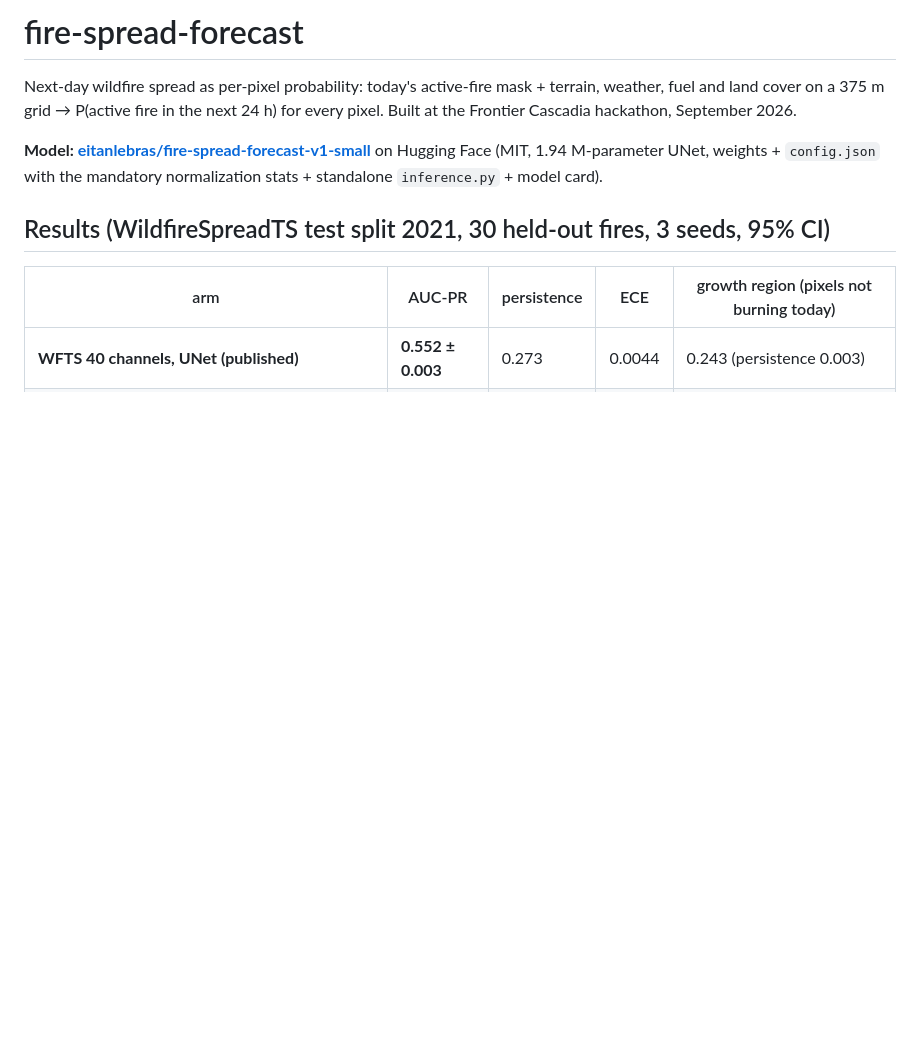
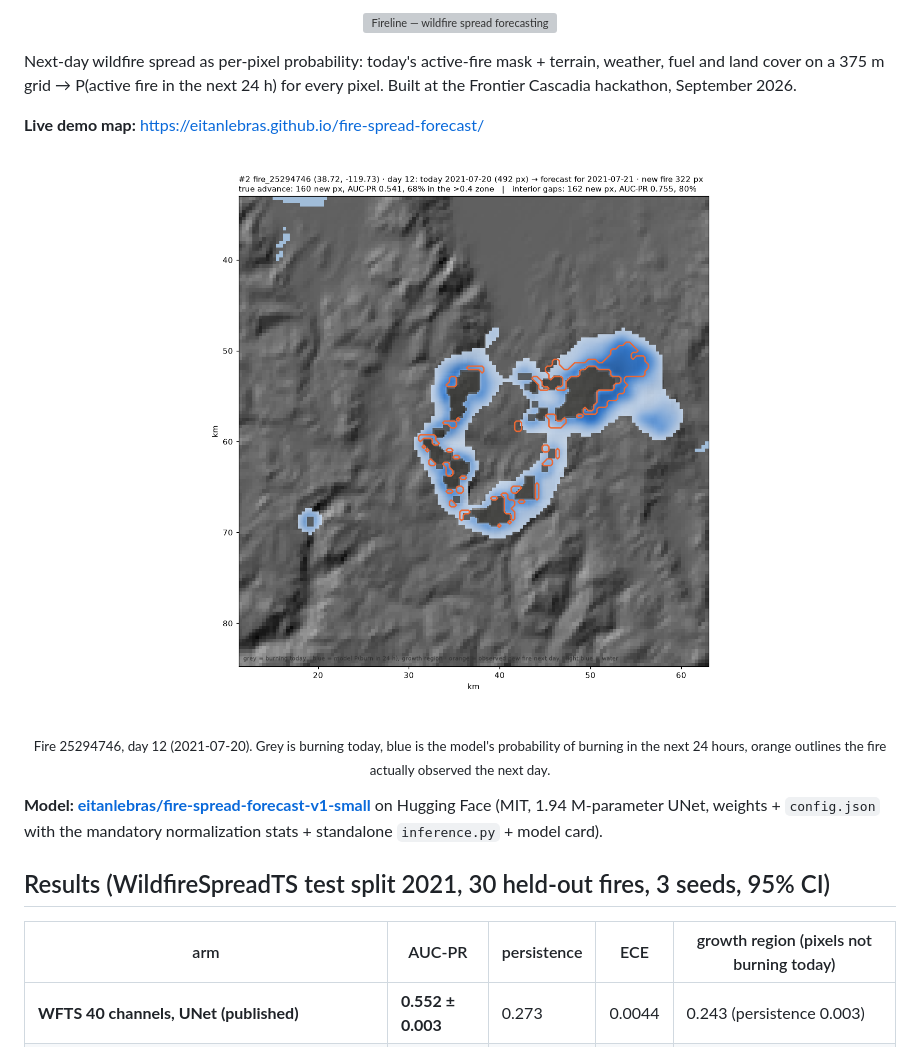
Before and after one commit to eitanlebras/fire-spread-forecast, a Markdown page: README.md, the part around the change. GitHub-like rendering; pictures changed too: assets/fire_25294746_day12.png (added); blank space fills up the shorter version; grey boxes are pictures that could not be loaded.

Commit message:
README: Fireline logo, live demo map link, day-12 forecast frame for fire 25294746
Co-Authored-By: Claude Fable 5.1 <noreply@anthropic.com>
Claude-Session: https://claude.ai/code/session_019jB8gLJ4C3UN4VbVNWEfFJ

```diff
--- a/README.md
+++ b/README.md
@@ -1,7 +1,17 @@
-# fire-spread-forecast
+<p align="center">
+  <img src="assets/logo.svg" alt="Fireline — wildfire spread forecasting" width="440">
+</p>
 
 Next-day wildfire spread as per-pixel probability: today's active-fire mask + terrain, weather, fuel and land cover on a
 375 m grid → P(active fire in the next 24 h) for every pixel. Built at the Frontier Cascadia hackathon, September 2026.
+
+**Live demo map:** https://eitanlebras.github.io/fire-spread-forecast/
+
+<p align="center">
+  <img src="assets/fire_25294746_day12.png" alt="Fire 25294746, day 12: model forecast (blue) vs. observed next-day fire (orange)" width="720">
+</p>
+
+<p align="center"><sub>Fire 25294746, day 12 (2021-07-20). Grey is burning today, blue is the model's probability of burning in the next 24 hours, orange outlines the fire actually observed the next day.</sub></p>
 
 **Model: [eitanlebras/fire-spread-forecast-v1-small](https://huggingface.co/eitanlebras/fire-spread-forecast-v1-small)** on Hugging Face
 (MIT, 1.94 M-parameter UNet, weights + `config.json` with the mandatory normalization stats + standalone `inference.py` + model card).
```
Also changed, not shown: 1 other file.
